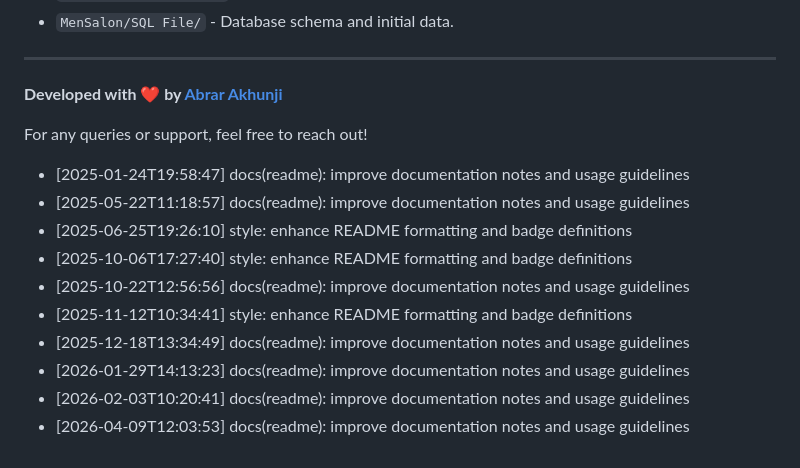
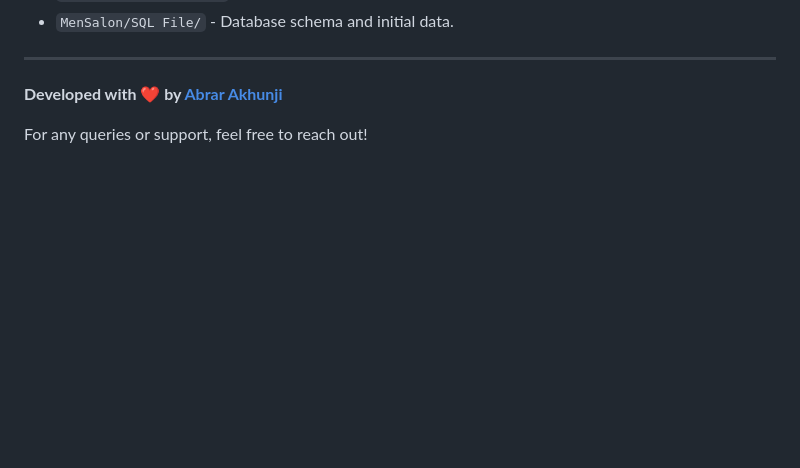
Before and after one commit to abrar225/Men_Hair_Salon, a Markdown page: README.md, the part around the change. Rendered like a GitHub page; blank space fills up the shorter version.

Commit message:
docs(readme): update project documentation and overview

```diff
--- a/README.md
+++ b/README.md
@@ -81,13 +81,4 @@ Access the project via your browser:
 **Developed with ❤️ by [Abrar Akhunji](https://github.com/abrar225)**
 
 For any queries or support, feel free to reach out!
-- [2025-01-24T19:58:47] docs(readme): improve documentation notes and usage guidelines
-- [2025-05-22T11:18:57] docs(readme): improve documentation notes and usage guidelines
-- [2025-06-25T19:26:10] style: enhance README formatting and badge definitions
-- [2025-10-06T17:27:40] style: enhance README formatting and badge definitions
-- [2025-10-22T12:56:56] docs(readme): improve documentation notes and usage guidelines
-- [2025-11-12T10:34:41] style: enhance README formatting and badge definitions
-- [2025-12-18T13:34:49] docs(readme): improve documentation notes and usage guidelines
-- [2026-01-29T14:13:23] docs(readme): improve documentation notes and usage guidelines
-- [2026-02-03T10:20:41] docs(readme): improve documentation notes and usage guidelines
-- [2026-04-09T12:03:53] docs(readme): improve documentation notes and usage guidelines
+<!-- [2024-10-16T20:49:31] docs(readme): update project documentation and overview -->
```
